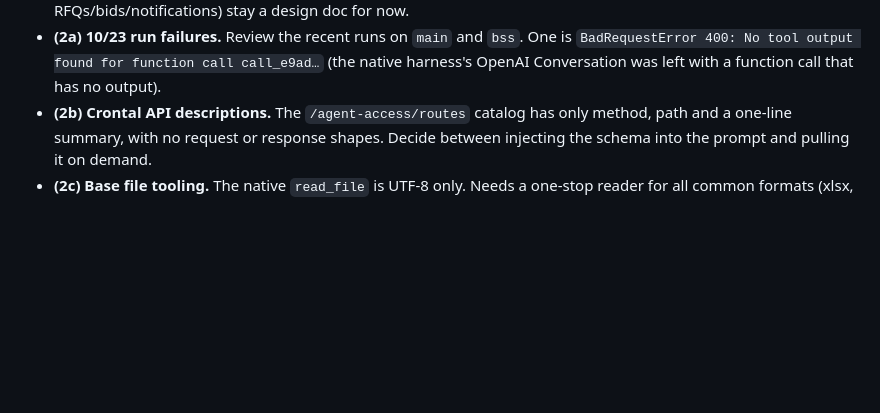
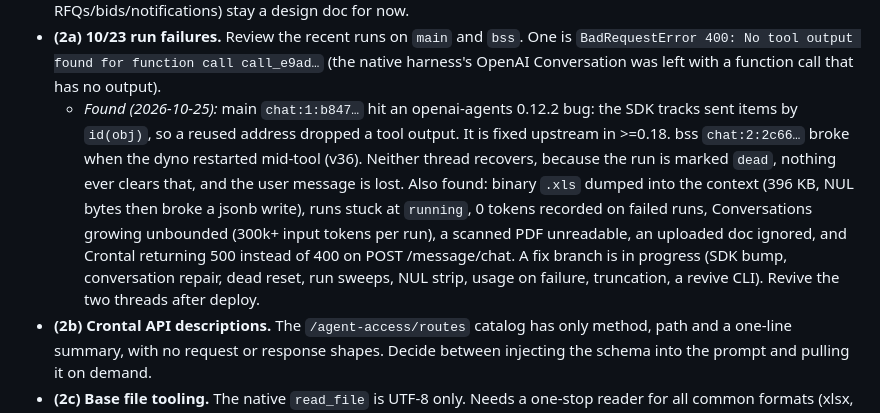
Before and after one commit to dingtaoliu/handler, a Markdown page: docs/rebuild/HANDOFF.md, the part around the change. GitHub-like rendering; blank space fills up the shorter version.

Commit message:
Handoff: 10/23 run failure findings
Co-Authored-By: Claude Opus 5.5 <noreply@anthropic.com>

```diff
--- a/docs/rebuild/HANDOFF.md
+++ b/docs/rebuild/HANDOFF.md
@@ -132,6 +132,7 @@ Working mode: the main session acts as architect and hands implementation to bac
 - **Crontal chat panel auto-scroll:** fixed in hephaestus `ChatWindow.tsx`; it follows new messages only while the reader is at the bottom and shows a "Jump to latest" button otherwise. Committed on hephaestus `main`, not deployed yet; the owner tests after deploy.
 - **(1) Merchant invites (hephaestus).** A user invites a coworker by email. Crontal pre-creates the account linked to the same merchant and emails a link; the invitee sets a username and password. Implement invites now. Multi-user-per-merchant implications (merchant-to-merchant chat as the merchant, roles, ownership of RFQs/bids/notifications) stay a design doc for now.
 - **(2a) 10/23 run failures.** Review the recent runs on `main` and `bss`. One is `BadRequestError 400: No tool output found for function call call_e9ad…` (the native harness's OpenAI Conversation was left with a function call that has no output).
+  - *Found (2026-10-25):* main `chat:1:b847…` hit an openai-agents 0.12.2 bug: the SDK tracks sent items by `id(obj)`, so a reused address dropped a tool output. It is fixed upstream in >=0.18. bss `chat:2:2c66…` broke when the dyno restarted mid-tool (v36). Neither thread recovers, because the run is marked `dead`, nothing ever clears that, and the user message is lost. Also found: binary `.xls` dumped into the context (396 KB, NUL bytes then broke a jsonb write), runs stuck at `running`, 0 tokens recorded on failed runs, Conversations growing unbounded (300k+ input tokens per run), a scanned PDF unreadable, an uploaded doc ignored, and Crontal returning 500 instead of 400 on POST /message/chat. A fix branch is in progress (SDK bump, conversation repair, dead reset, run sweeps, NUL strip, usage on failure, truncation, a revive CLI). Revive the two threads after deploy.
 - **(2b) Crontal API descriptions.** The `/agent-access/routes` catalog has only method, path and a one-line summary, with no request or response shapes. Decide between injecting the schema into the prompt and pulling it on demand.
 - **(2c) Base file tooling.** The native `read_file` is UTF-8 only. Needs a one-stop reader for all common formats (xlsx, docx, pdf, pptx, csv…; `markitdown` is already a dependency), a way to show workspace images to the model, and writing of common formats.
 - **(4) Handler admin portal sign-in from Crontal.** `/app` asks for the instance admin key, which isn't usable from Crontal. Crontal site admins should get a one-click, short-lived sign-in into their merchant's instance.
```
